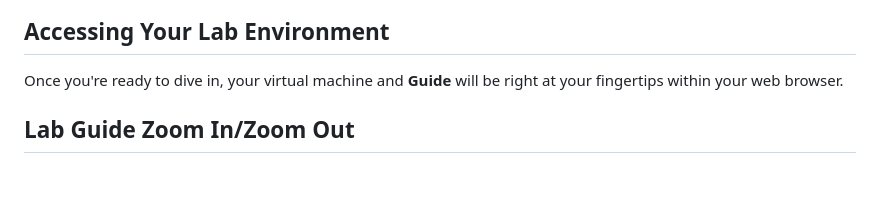
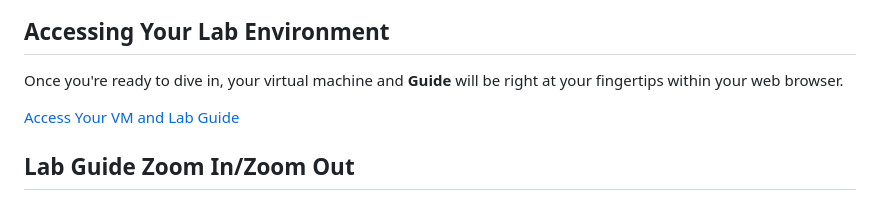
Before and after one commit to odl-user-1751277/CAPSTONE-PROJECT, a Markdown page: Labs/getting-started.md, the part around the change. Rendered like a GitHub page; blank space fills up the shorter version.

```diff
--- a/Labs/getting-started.md
+++ b/Labs/getting-started.md
@@ -35,7 +35,7 @@ Welcome to your Azure Agentic AI Workshop, Let's begin by making the most of thi
 
 Once you're ready to dive in, your virtual machine and **Guide** will be right at your fingertips within your web browser.
 
-<!-- ![Access Your VM and Lab Guide](./media/VmImage.png) -->
+[Access Your VM and Lab Guide](./media/VmImage.png)
 
 ## Lab Guide Zoom In/Zoom Out
 
```
